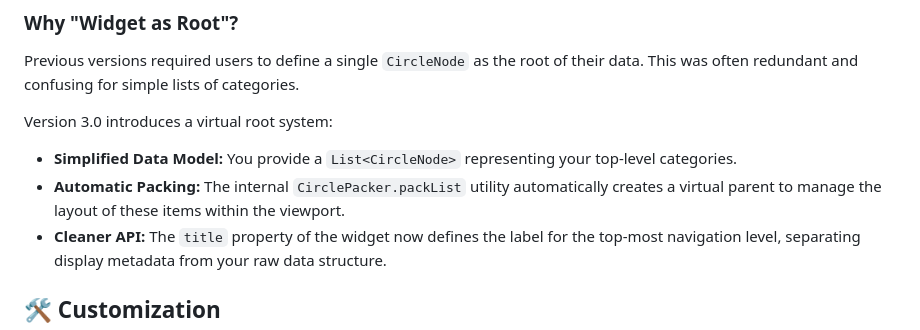
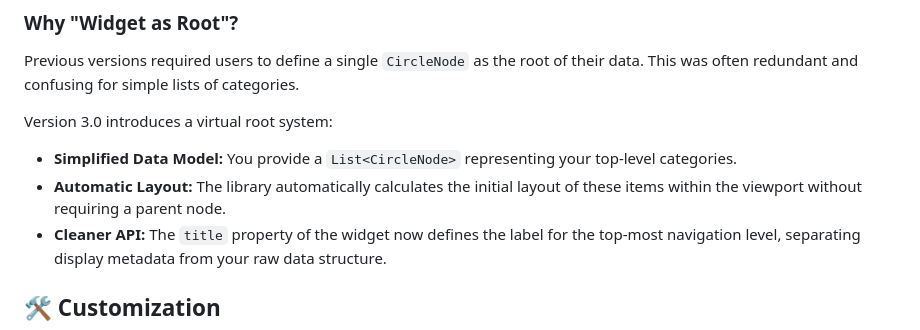
Before and after one commit to fabiocarneiro/FlutterCirclePackChart, a Markdown page: README.md, the part around the change. Rendered like a GitHub page.

Commit message:
docs: focus README on 'Widget as Root' benefits and remove internal implementation details

```diff
--- a/README.md
+++ b/README.md
@@ -86,7 +86,7 @@ Previous versions required users to define a single `CircleNode` as the root of
 
 Version 3.0 introduces a virtual root system:
 - **Simplified Data Model:** You provide a `List<CircleNode>` representing your top-level categories.
-- **Automatic Packing:** The internal `CirclePacker.packList` utility automatically creates a virtual parent to manage the layout of these items within the viewport.
+- **Automatic Layout:** The library automatically calculates the initial layout of these items within the viewport without requiring a parent node.
 - **Cleaner API:** The `title` property of the widget now defines the label for the top-most navigation level, separating display metadata from your raw data structure.
 
 ## 🛠️ Customization
```
